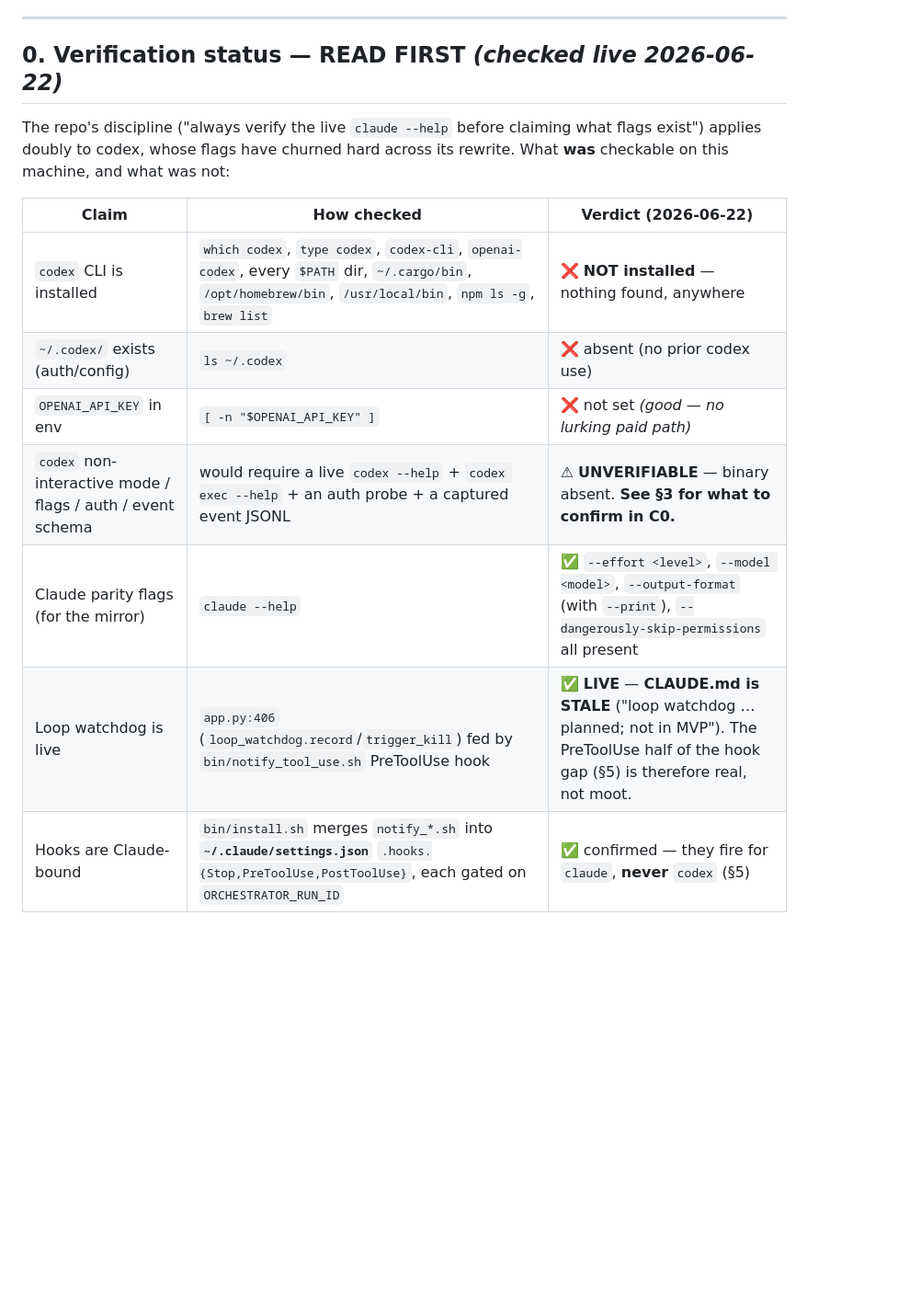
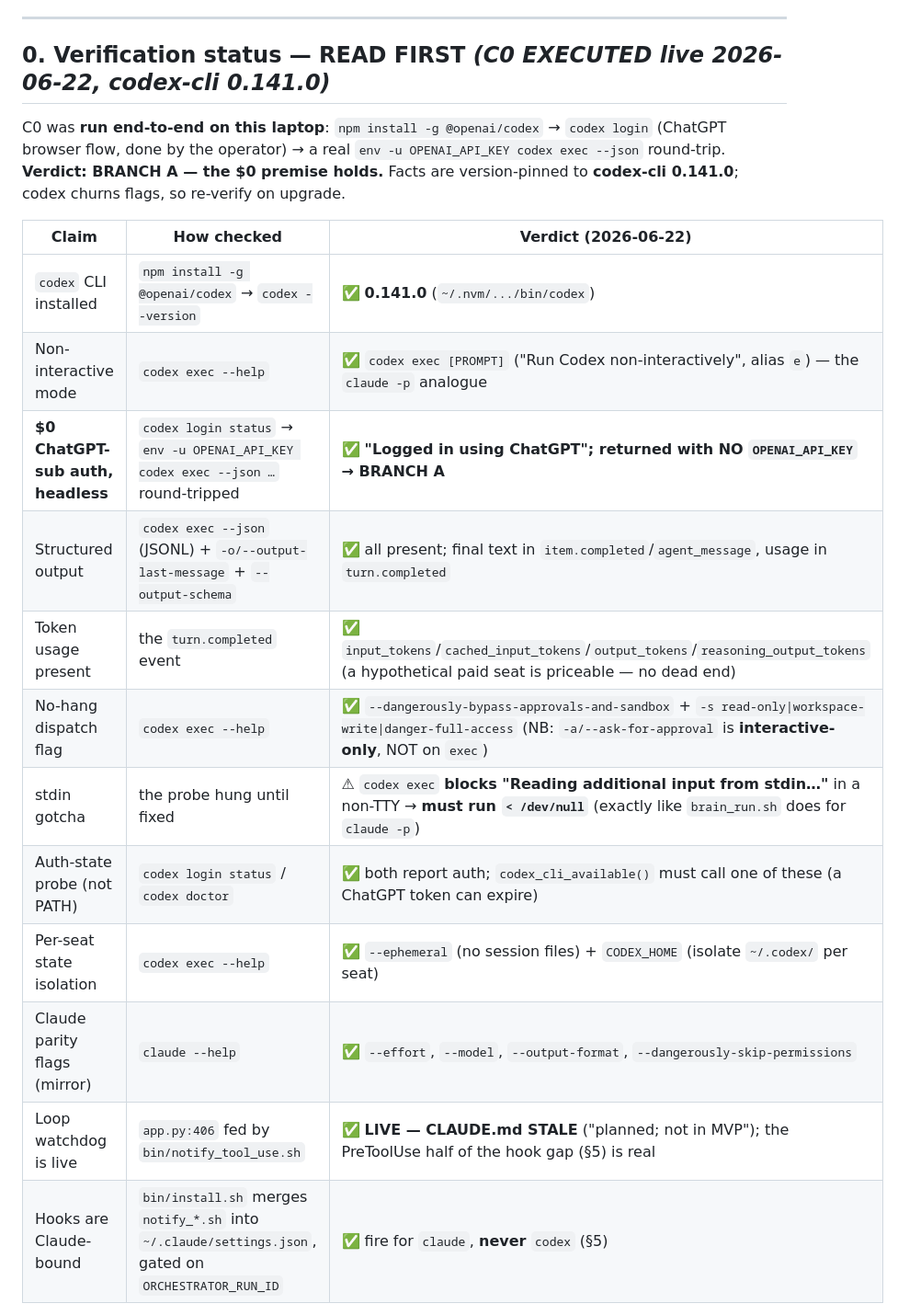
Before and after one commit to bonkai/orchestrator, a Markdown page: CODEX_PLAN.md, the part around one of its changes. Shown at 92% size. Rendered like a GitHub page; blank space fills up the shorter version.

Commit message:
Auto-push: 2026-06-22

```diff
--- a/CODEX_PLAN.md
+++ b/CODEX_PLAN.md
@@ -40,19 +40,25 @@ This is a phased *plan*, not a built feature. When nothing opts into codex, beha
 
 ---
 
-## 0. Verification status — READ FIRST *(checked live 2026-06-22)*
+## 0. Verification status — READ FIRST *(C0 EXECUTED live 2026-06-22, codex-cli 0.141.0)*
 
-The repo's discipline ("always verify the live `claude --help` before claiming what flags
-exist") applies doubly to codex, whose flags have churned hard across its rewrite. What
-**was** checkable on this machine, and what was not:
+C0 was **run end-to-end on this laptop**: `npm install -g @openai/codex` → `codex login`
+(ChatGPT browser flow, done by the operator) → a real `env -u OPENAI_API_KEY codex exec
+--json` round-trip. **Verdict: BRANCH A — the $0 premise holds.** Facts are version-pinned to
+**codex-cli 0.141.0**; codex churns flags, so re-verify on upgrade.
 
 | Claim | How checked | Verdict (2026-06-22) |
 |-------|-------------|----------------------|
-| `codex` CLI is installed | `which codex`, `type codex`, `codex-cli`, `openai-codex`, every `$PATH` dir, `~/.cargo/bin`, `/opt/homebrew/bin`, `/usr/local/bin`, `npm ls -g`, `brew list` | ❌ **NOT installed** — nothing found, anywhere |
-| `~/.codex/` exists (auth/config) | `ls ~/.codex` | ❌ absent (no prior codex use) |
-| `OPENAI_API_KEY` in env | `[ -n "$OPENAI_API_KEY" ]` | ❌ not set *(good — no lurking paid path)* |
-| `codex` non-interactive mode / flags / auth / event schema | would require a live `codex --help` + `codex exec --help` + an auth probe + a captured event JSONL | ⚠ **UNVERIFIABLE** — binary absent. **See §3 for what to confirm in C0.** |
-| Claude parity flags (for the mirror) | `claude --help` | ✅ `--effort <level>`, `--model <model>`, `--output-format` (with `--print`), `--dangerously-skip-permissions` all present |
-| Loop watchdog is live | `app.py:406` (`loop_watchdog.record`/`trigger_kill`) fed by `bin/notify_tool_use.sh` PreToolUse hook | ✅ **LIVE** — **CLAUDE.md is STALE** ("loop watchdog … planned; not in MVP"). The PreToolUse half of the hook gap (§5) is therefore real, not moot. |
-| Hooks are Claude-bound | `bin/install.sh` merges `notify_*.sh` into **`~/.claude/settings.json`** `.hooks.{Stop,PreToolUse,PostToolUse}`, each gated on `ORCHESTRATOR_RUN_ID` | ✅ confirmed — they fire for `claude`, **never** `codex` (§5) |
+| `codex` CLI installed | `npm install -g @openai/codex` → `codex --version` | ✅ **0.141.0** (`~/.nvm/.../bin/codex`) |
+| Non-interactive mode | `codex exec --help` | ✅ `codex exec [PROMPT]` ("Run Codex non-interactively", alias `e`) — the `claude -p` analogue |
+| **$0 ChatGPT-sub auth, headless** | `codex login status` → `env -u OPENAI_API_KEY codex exec --json …` round-tripped | ✅ **"Logged in using ChatGPT"; returned with NO `OPENAI_API_KEY` → BRANCH A** |
+| Structured output | `codex exec --json` (JSONL) + `-o/--output-last-message` + `--output-schema` | ✅ all present; final text in `item.completed`/`agent_message`, usage in `turn.completed` |
+| Token usage present | the `turn.completed` event | ✅ `input_tokens`/`cached_input_tokens`/`output_tokens`/`reasoning_output_tokens` (a hypothetical paid seat is priceable — no dead end) |
+| No-hang dispatch flag | `codex exec --help` | ✅ `--dangerously-bypass-approvals-and-sandbox` + `-s read-only\|workspace-write\|danger-full-access` (NB: `-a/--ask-for-approval` is **interactive-only**, NOT on `exec`) |
+| stdin gotcha | the probe hung until fixed | ⚠ `codex exec` **blocks "Reading additional input from stdin…"** in a non-TTY → **must run `< /dev/null`** (exactly like `brain_run.sh` does for `claude -p`) |
+| Auth-state probe (not PATH) | `codex login status` / `codex doctor` | ✅ both report auth; `codex_cli_available()` must call one of these (a ChatGPT token can expire) |
+| Per-seat state isolation | `codex exec --help` | ✅ `--ephemeral` (no session files) + `CODEX_HOME` (isolate `~/.codex/` per seat) |
+| Claude parity flags (mirror) | `claude --help` | ✅ `--effort`, `--model`, `--output-format`, `--dangerously-skip-permissions` |
+| Loop watchdog is live | `app.py:406` fed by `bin/notify_tool_use.sh` | ✅ **LIVE — CLAUDE.md STALE** ("planned; not in MVP"); the PreToolUse half of the hook gap (§5) is real |
+| Hooks are Claude-bound | `bin/install.sh` merges `notify_*.sh` into `~/.claude/settings.json`, gated on `ORCHESTRATOR_RUN_ID` | ✅ fire for `claude`, **never** `codex` (§5) |
 
```
Also changed, not shown: other parts of CODEX_PLAN.md (+16 -5 lines).
